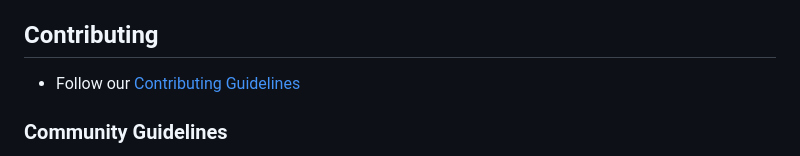
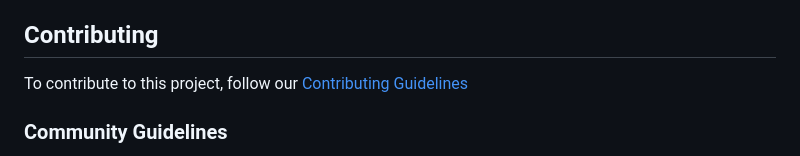
Before and after one commit to Shasikhan/css-loading-animations, a Markdown page: README.md, the part around the change. GitHub-like rendering.

```diff
--- a/README.md
+++ b/README.md
@@ -105,7 +105,7 @@ For security concerns, please review our [Security Policy](SECURITY.md) before s
 
 ## Contributing
 
-- Follow our [Contributing Guidelines](CONTRIBUTING.md)
+To contribute to this project, follow our [Contributing Guidelines](CONTRIBUTING.md)
 
 ### Community Guidelines
 
```
